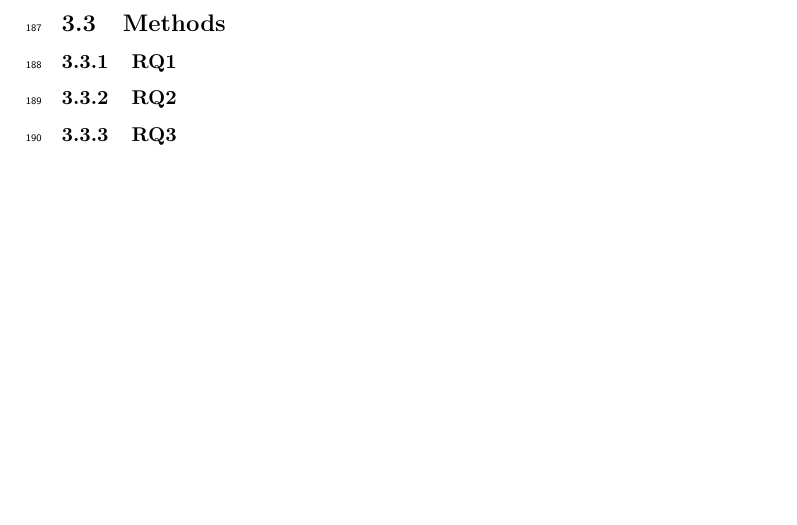
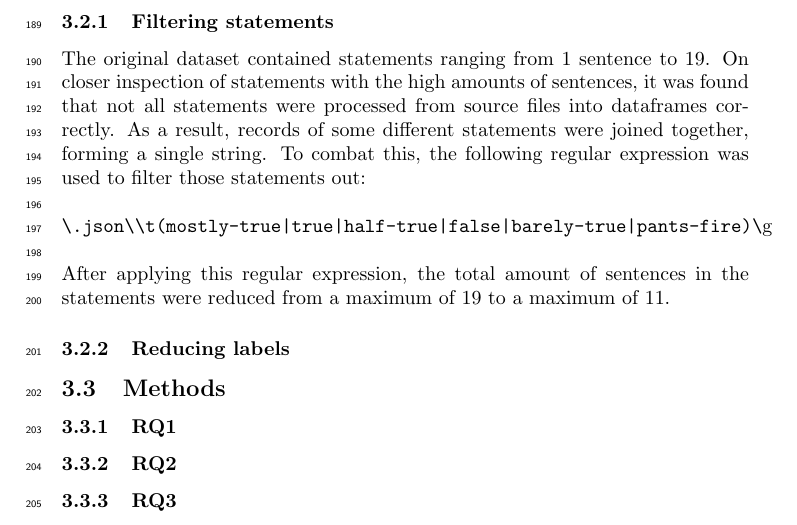
Before and after one commit to MeMartijn/FakeNewsDetection, a LaTeX thesis (thesis/main.tex, which reads thesis/methodology.tex): part of page 8 of 12, cut at the place of the change, the shorter picture padded with empty space. Compiled offline with pdfLaTeX.

Commit message:
chore: added cleaning section

```diff
--- a/thesis/methodology.tex
+++ b/thesis/methodology.tex
@@ -31,8 +31,20 @@ The train set contains 80\% of the total amount of statements, while the test an
     \caption{Distribution of the total dataset.}
 \end{figure}
 
+\subsection{Data preprocessing and cleaning}
+\subsubsection{Filtering statements}
+The original dataset contained statements ranging from 1 sentence to 19.
+On closer inspection of statements with the high amounts of sentences, it was found that not all statements were processed from source files into dataframes correctly.
+As a result, records of some different statements were joined together, forming a single string.
+To combat this, the following regular expression was used to filter those statements out:\\
+\\
+\verb/\.json\\t(mostly-true|true|half-true|false|barely-true|pants-fire)\/g\\
+\\
+After applying this regular expression, the total amount of sentences in the statements were reduced from a maximum of 19 to a maximum of 11.
 
-\subsection{Data preprocessing and cleaning}
+\subsubsection{Reducing labels}
+
+
 
 
 \subsection{Methods}
```
Also changed, not shown: thesis/main.pdf.
